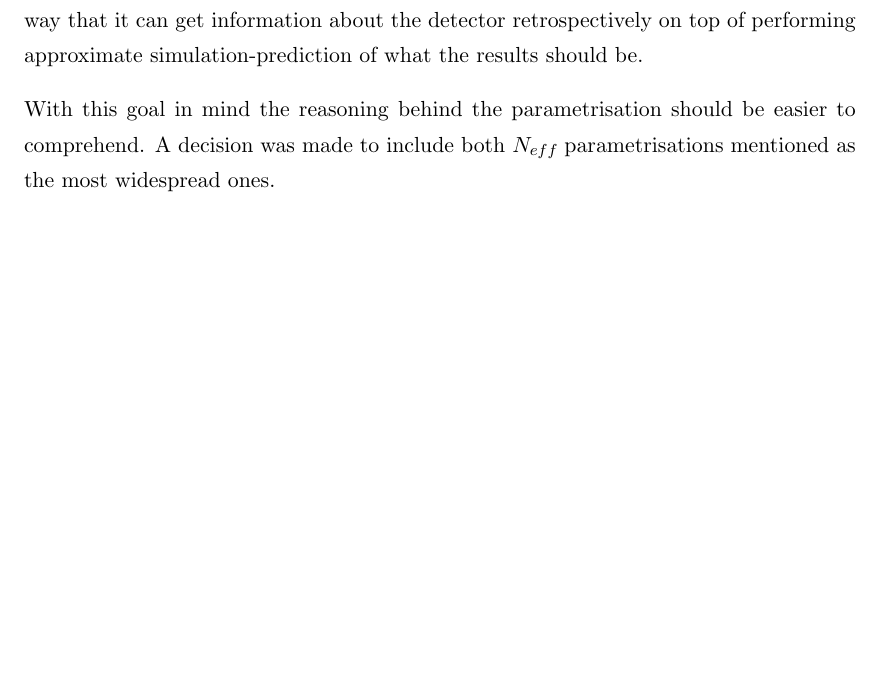
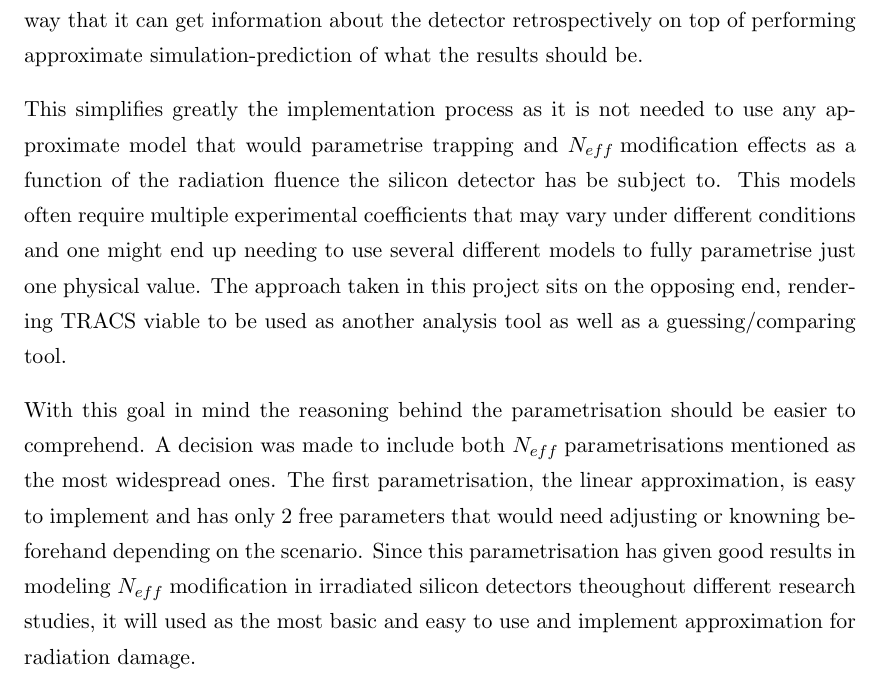
Before and after one commit to AlGepe/TFG, a LaTeX thesis (GraduateThesis.tex, which reads Chapters/Chapter5.tex): part of page 27 of 31 before the commit and part of page 27 of 32 after it, cut so that both start at the same text, the shorter picture padded with empty space. Compiled offline with pdfLaTeX.

Commit message:
started talking about Neff

```diff
--- a/Chapters/Chapter5.tex
+++ b/Chapters/Chapter5.tex
@@ -80,7 +80,11 @@ The \neff modification is, as we have already discussed, a rather complicated ef
 
 It is important to know that one of the ultimate goals of the bigger TRACS project is to be used as part of a fitting tool that would take waveforms of irradiated silicon detectors as input and return the \neff configuration that yields the closest results. This way TRACS would greately diverge from current silicon detector simulators in such a way that it can get information about the detector retrospectively on top of performing approximate simulation-prediction of what the results should be.
 
-With this goal in mind the reasoning behind the parametrisation should be easier to comprehend. A decision was made to include both \neff parametrisations mentioned as the most widespread ones.
+This simplifies greatly the implementation process as it is not needed to use any approximate model that would parametrise trapping and \neff modification effects as a function of the radiation fluence the silicon detector has be subject to. This models often require multiple experimental coefficients that may vary under different conditions and one might end up needing to use several different models to fully parametrise just one physical value. The approach taken in this project sits on the opposing end, rendering TRACS viable to be used as another analysis tool as well as a guessing/comparing tool.
+
+With this goal in mind the reasoning behind the parametrisation should be easier to comprehend. A decision was made to include both \neff parametrisations mentioned as the most widespread ones. The first parametrisation, the linear approximation, is easy to implement and has only 2 free parameters that would need adjusting or knowning beforehand depending on the scenario. Since this parametrisation has given good results in modeling \neff modification in irradiated silicon detectors theoughout different research studies, it will used as the most basic and easy to use and implement approximation for radiation damage.
+
+
 
 \subsection{How we implemented the stuff we implemented}
 
```
